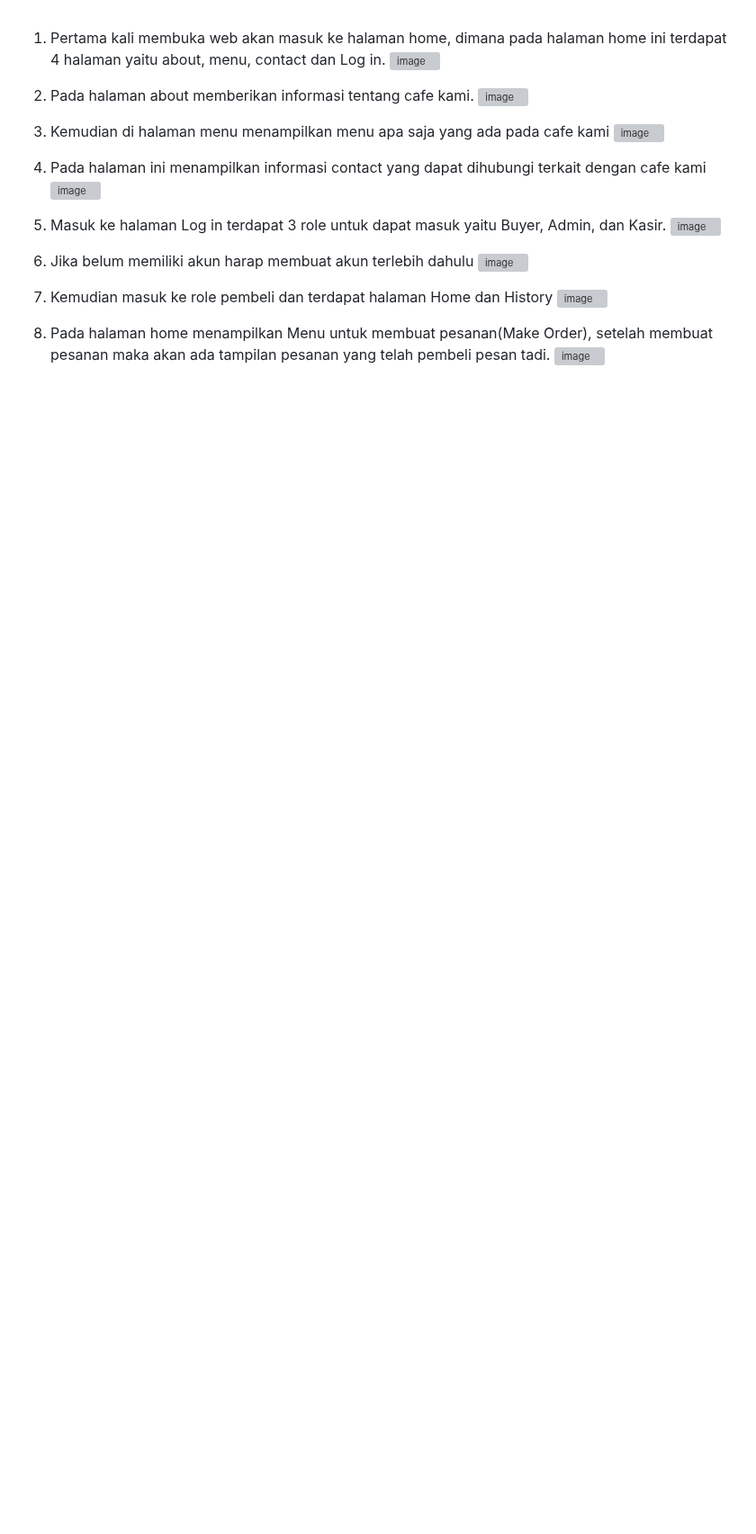
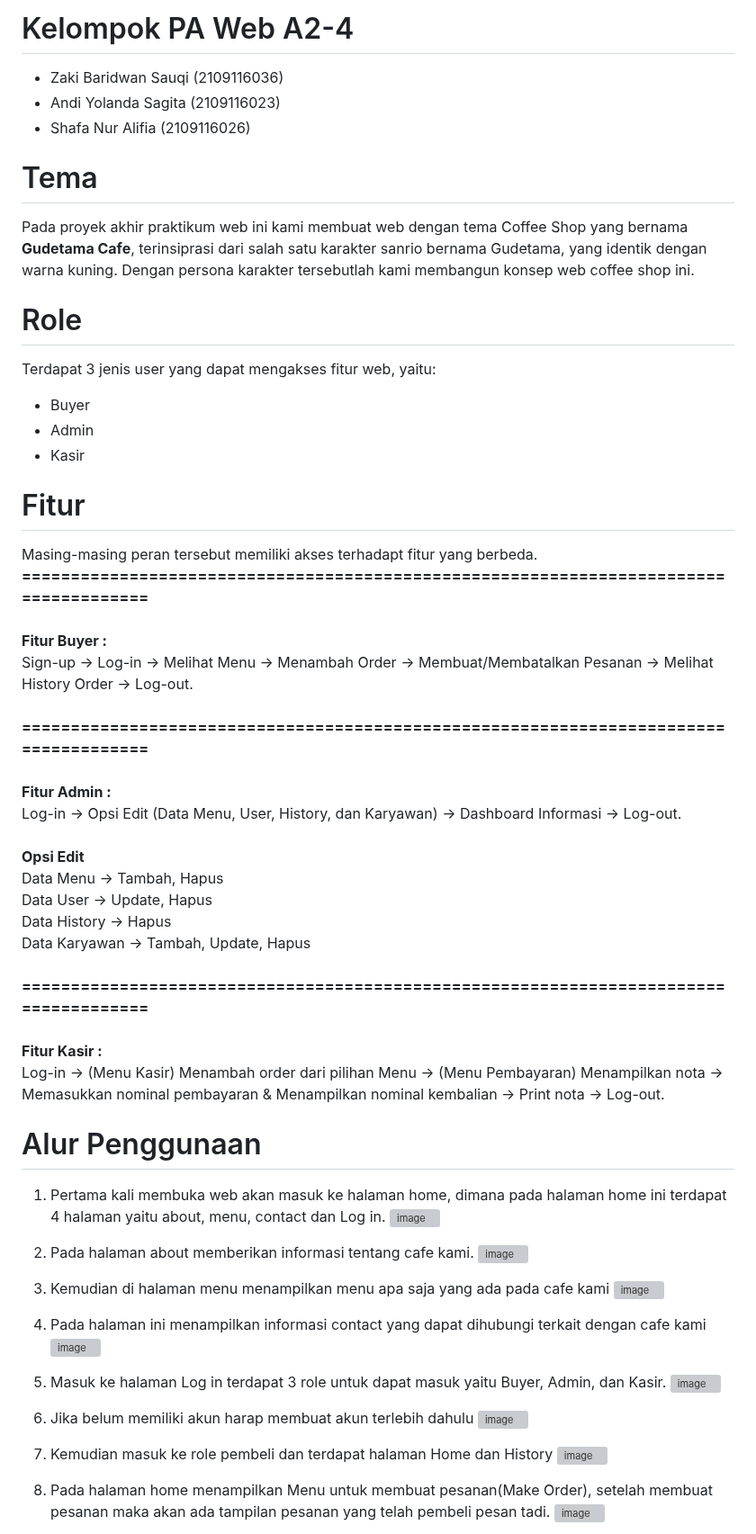
Before and after one commit to shafalivia/PA-Web-Kel4, a Markdown page: README.md, the part around the change. Shown at 90% size. GitHub-like rendering; blank space fills up the shorter version; grey boxes are pictures that could not be loaded.

```diff
--- a/README.md
+++ b/README.md
@@ -1,3 +1,35 @@
+# Kelompok PA Web A2-4
+* Zaki Baridwan Sauqi (2109116036)
+* Andi Yolanda Sagita (2109116023)
+* Shafa Nur Alifia (2109116026)
+
+# Tema
+Pada proyek akhir praktikum web ini kami membuat web dengan tema Coffee Shop yang bernama **Gudetama Cafe**, terinsiprasi dari salah satu karakter sanrio bernama Gudetama, yang identik dengan warna kuning. Dengan persona karakter tersebutlah kami membangun konsep web coffee shop ini.
+
+# Role
+Terdapat 3 jenis user yang dapat mengakses fitur web, yaitu:
+* Buyer
+* Admin
+* Kasir <br>
+
+# Fitur
+Masing-masing peran tersebut memiliki akses terhadapt fitur yang berbeda. <br>
+**=====================================================================================** <br> <br>
+**Fitur Buyer :**
+<br> Sign-up -> Log-in -> Melihat Menu -> Menambah Order -> Membuat/Membatalkan Pesanan -> Melihat History Order -> Log-out. <br> <br>
+**=====================================================================================** <br> <br>
+**Fitur Admin :**
+<br> Log-in -> Opsi Edit (Data Menu, User, History, dan Karyawan) -> Dashboard Informasi -> Log-out. <br> <br>
+**Opsi Edit** <br>
+Data Menu -> Tambah, Hapus <br>
+Data User -> Update, Hapus <br>
+Data History -> Hapus <br>
+Data Karyawan -> Tambah, Update, Hapus <br> <br>
+**=====================================================================================** <br> <br>
+**Fitur Kasir :**
+<br> Log-in -> (Menu Kasir) Menambah order dari pilihan Menu -> (Menu Pembayaran) Menampilkan nota -> Memasukkan nominal pembayaran & Menampilkan nominal kembalian -> Print nota -> Log-out.
+
+# Alur Penggunaan
 1. Pertama kali membuka web akan masuk ke halaman home, dimana pada halaman home ini terdapat 4
     halaman yaitu about, menu, contact dan Log in.
     ![image](https://github.com/shafalivia/PA-Web-Kel4/assets/120237231/2bbf4e75-e5a0-4232-9b0b-7006c05d3f09)
```
